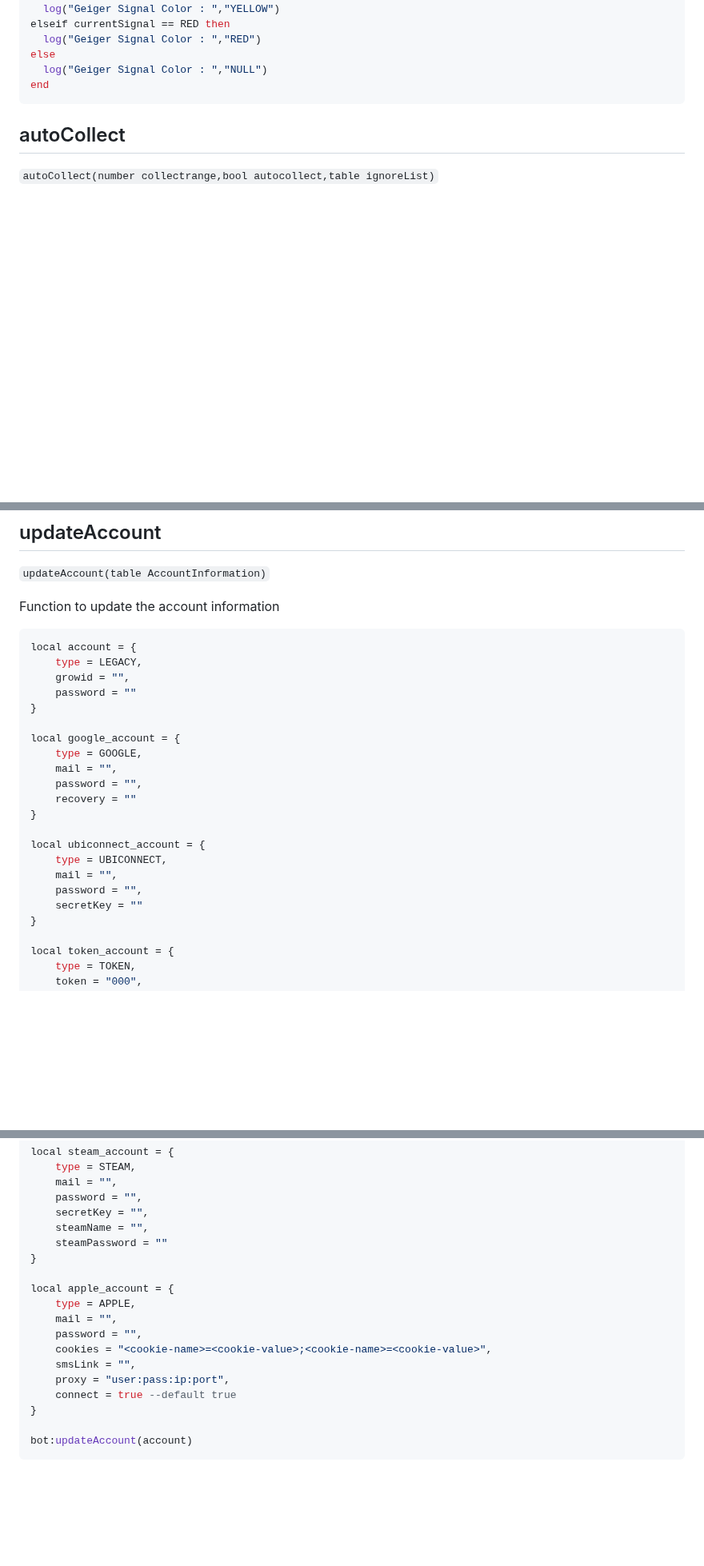
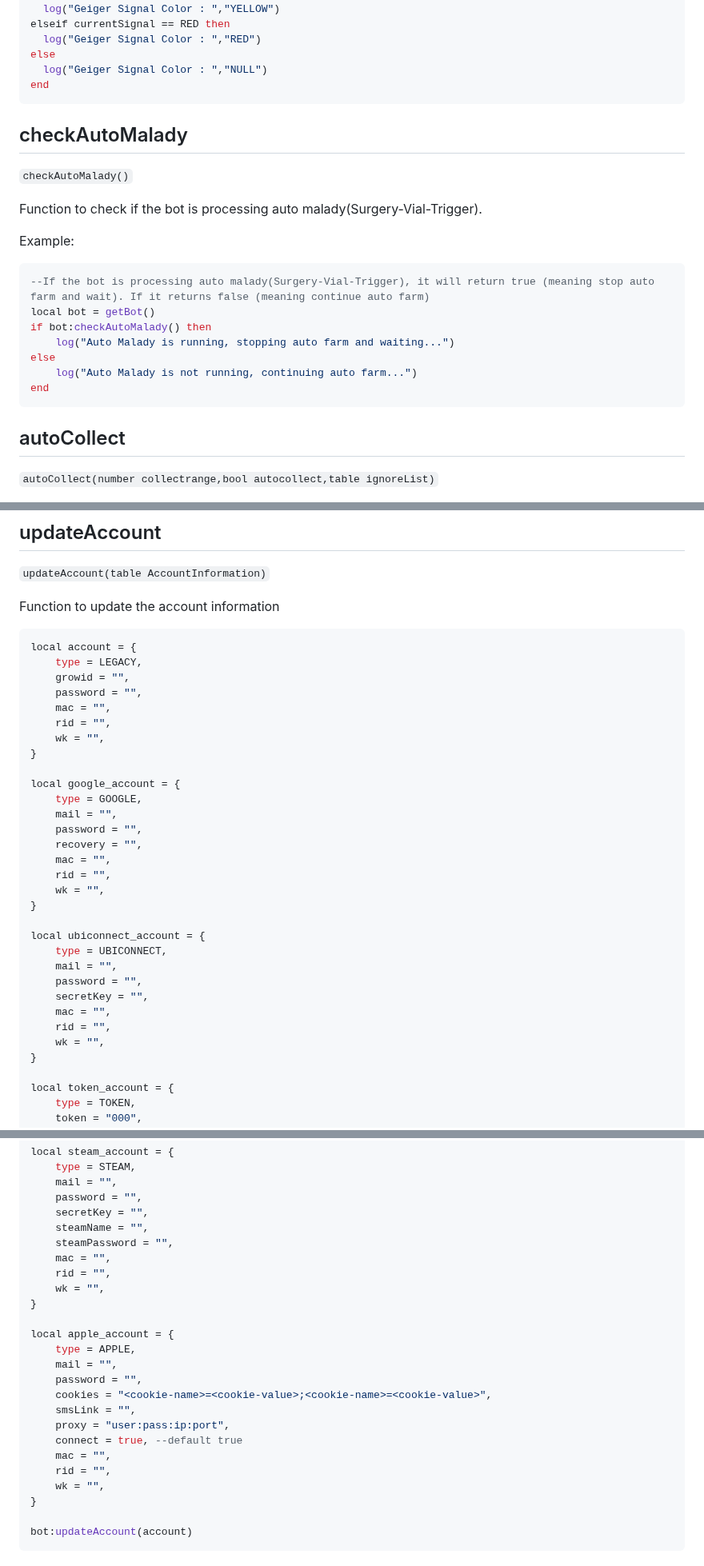
Before and after one commit to SurferBotDev/Lua-Docs, a Markdown page: functions.md, 3 parts joined by grey strips. Shown at 80% size. Drawn GitHub-style; blank space fills up the shorter version.

Commit message:
SurferBot 0.1.5

````diff
--- a/functions.md
+++ b/functions.md
@@ -769,6 +771,24 @@ else
   log("Geiger Signal Color : ","NULL")
 end
 ```
+
+## checkAutoMalady
+`checkAutoMalady()`
+
+Function to check if the bot is processing auto malady(Surgery-Vial-Trigger).
+
+Example:
+```lua
+--If the bot is processing auto malady(Surgery-Vial-Trigger), it will return true (meaning stop auto farm and wait). If it returns false (meaning continue auto farm)
+local bot = getBot()
+if bot:checkAutoMalady() then
+    log("Auto Malady is running, stopping auto farm and waiting...")
+else
+    log("Auto Malady is not running, continuing auto farm...")
+end
+```
+
+
 
 ## autoCollect
 `autoCollect(number collectrange,bool autocollect,table ignoreList)`
@@ -1074,21 +1096,30 @@ Function to update the account information
 local account = {
     type = LEGACY,
     growid = "",
-    password = ""
+    password = "",
+    mac = "",
+    rid = "",
+    wk = "",
 }
 
 local google_account = {
     type = GOOGLE,
     mail = "",
     password = "",
-    recovery = ""
+    recovery = "",
+    mac = "",
+    rid = "",
+    wk = "",
 }
 
 local ubiconnect_account = {
     type = UBICONNECT,
     mail = "",
     password = "",
-    secretKey = ""
+    secretKey = "",
+    mac = "",
+    rid = "",
+    wk = "",
 }
 
 local token_account = {
@@ -1107,7 +1138,10 @@ local steam_account = {
     password = "",
     secretKey = "",
     steamName = "",
-    steamPassword = ""
+    steamPassword = "",
+    mac = "",
+    rid = "",
+    wk = "",
 }
 
 local apple_account = {
@@ -1117,7 +1151,10 @@ local apple_account = {
     cookies = "<cookie-name>=<cookie-value>;<cookie-name>=<cookie-value>",
     smsLink = "",
     proxy = "user:pass:ip:port",
-    connect = true --default true
+    connect = true, --default true
+    mac = "",
+    rid = "",
+    wk = "",
 }
 
 bot:updateAccount(account)
````
Also changed, not shown: other parts of functions.md (+6 -12 lines).
